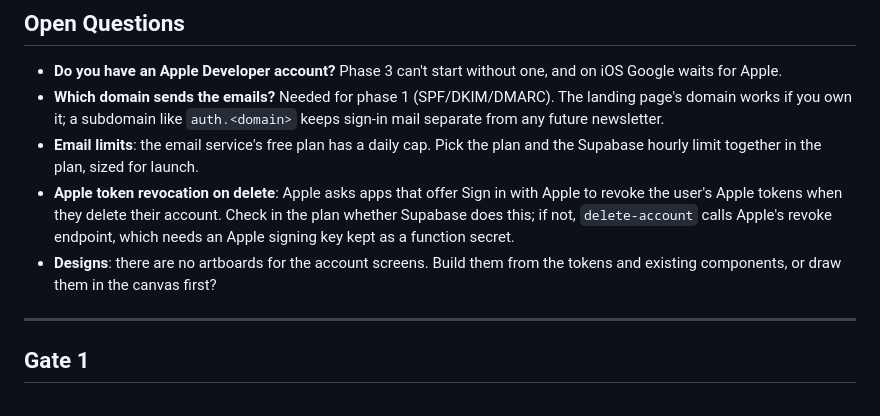
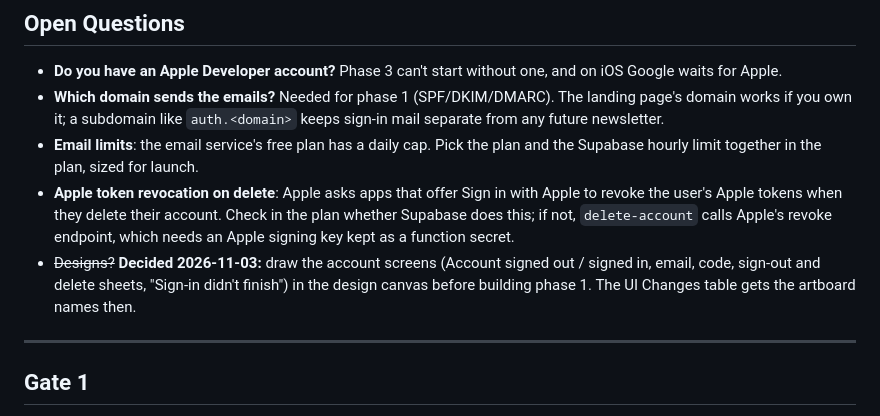
Before and after one commit to SanketLV/rebloom, a Markdown page: .planning/specs/accounts.md, the part around the change. Drawn GitHub-style.

```diff
--- a/.planning/specs/accounts.md
+++ b/.planning/specs/accounts.md
@@ -224,7 +224,7 @@ Written test-first. Screens with the foundation's session module and the Supabas
 - **Which domain sends the emails?** Needed for phase 1 (SPF/DKIM/DMARC). The landing page's domain works if you own it; a subdomain like `auth.<domain>` keeps sign-in mail separate from any future newsletter.
 - **Email limits**: the email service's free plan has a daily cap. Pick the plan and the Supabase hourly limit together in the plan, sized for launch.
 - **Apple token revocation on delete**: Apple asks apps that offer Sign in with Apple to revoke the user's Apple tokens when they delete their account. Check in the plan whether Supabase does this; if not, `delete-account` calls Apple's revoke endpoint, which needs an Apple signing key kept as a function secret.
-- **Designs**: there are no artboards for the account screens. Build them from the tokens and existing components, or draw them in the canvas first?
+- ~~Designs?~~ **Decided 2026-11-03:** draw the account screens (Account signed out / signed in, email, code, sign-out and delete sheets, "Sign-in didn't finish") in the design canvas before building phase 1. The UI Changes table gets the artboard names then.
 
 ---
 
```
Also changed, not shown: .planning/plans/supabase-foundation.md (added, +202 -0 lines), .planning/specs/supabase-foundation.md (+1 -1 lines).
